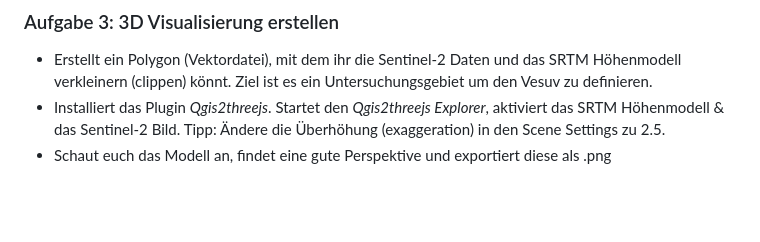
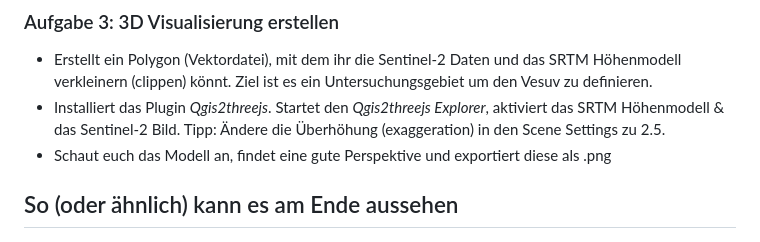
Before and after one commit to GeowazM/Einfuehrung-GIS-fur-Geowissenschaften, a Markdown page: exercise_06/readme.md, the part around the change printed below. GitHub-like rendering; blank space fills up the shorter version.

```diff
--- a/exercise_06/readme.md
+++ b/exercise_06/readme.md
@@ -47,6 +47,7 @@ Ladet euch [die Daten herunter](exercise_06_data.zip) und speichert sie auf eure
 * Installiert das Plugin *Qgis2threejs*. Startet den *Qgis2threejs Explorer*, aktiviert das SRTM Höhenmodell & das Sentinel-2 Bild. Tipp: Ändere die Überhöhung (exaggeration) in den Scene Settings zu 2.5.
 * Schaut euch das Modell an, findet eine gute Perspektive und exportiert diese als .png
 
+## So (oder ähnlich) kann es am Ende aussehen
 
 ![3D Landschaft](qgisthreejs.jpg)
 
```
Also changed, not shown: other parts of exercise_06/readme.md (+2 -3 lines).
